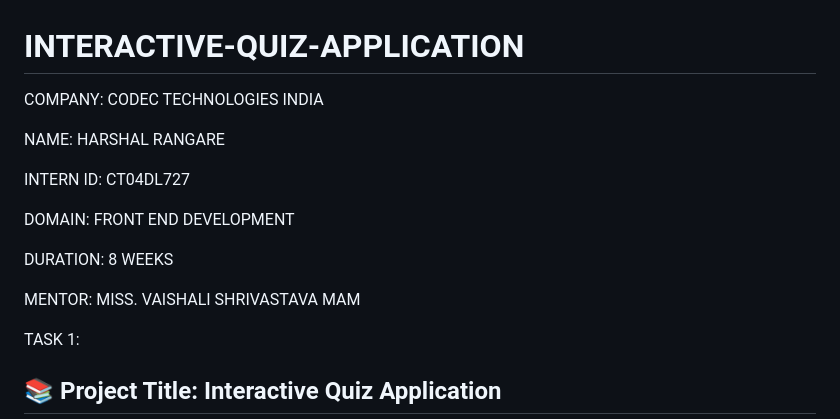
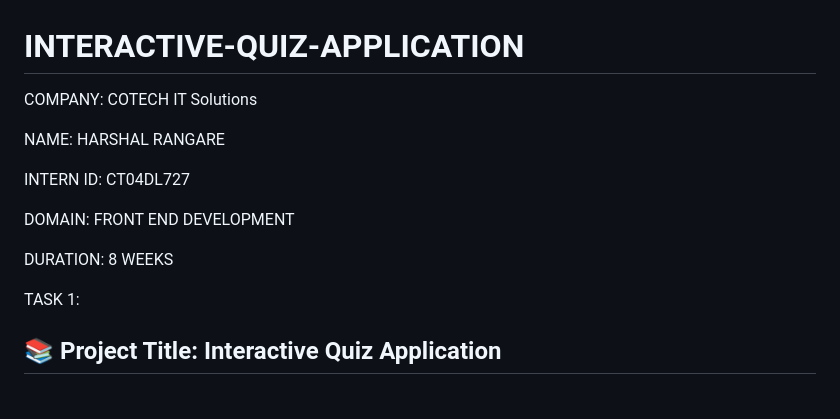
Before and after one commit to Harhal22Rangare/INTERACTIVE-QUIZ-APPLICATION, a Markdown page: README.md, the part around the change. Rendered like a GitHub page; blank space fills up the shorter version.

```diff
--- a/README.md
+++ b/README.md
@@ -1,6 +1,6 @@
 # INTERACTIVE-QUIZ-APPLICATION
 
-COMPANY: CODEC TECHNOLOGIES INDIA
+COMPANY: COTECH IT Solutions
 
 NAME: HARSHAL RANGARE
 
@@ -9,8 +9,6 @@ INTERN ID: CT04DL727
 DOMAIN: FRONT END DEVELOPMENT
 
 DURATION: 8 WEEKS
-
-MENTOR: MISS. VAISHALI SHRIVASTAVA MAM
 
 TASK 1:
 
```
